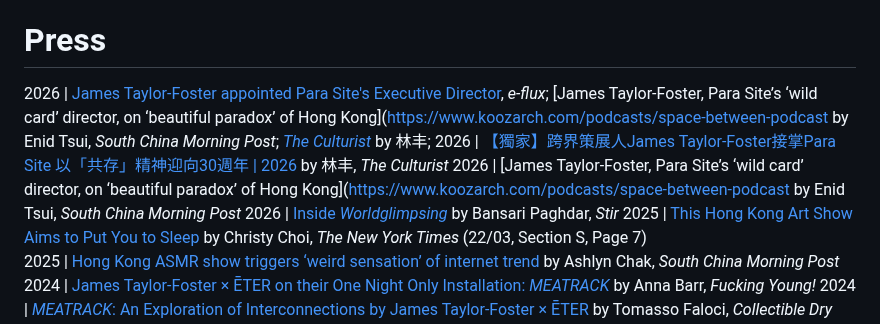
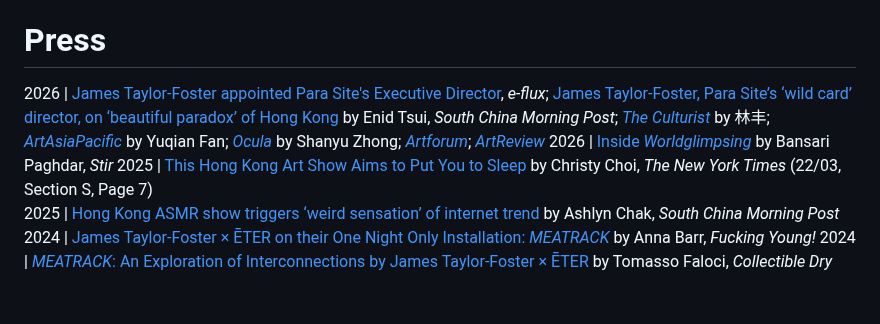
Before and after one commit to StudioFolder/james-tf, a Markdown page: content.md, the part around the change. Rendered like a GitHub page; blank space fills up the shorter version.

Commit message:
Update content.md
Press

```diff
--- a/content.md
+++ b/content.md
@@ -73,9 +73,7 @@ Over the past decade, their curatorial projects and artistic collaborations have
 
 # Press
 
-2026 | [James Taylor-Foster appointed Para Site's Executive Director](https://www.e-flux.com/announcements/6786936/james-taylor-foster-appointed-executive-director), *e-flux*; [James Taylor-Foster, Para Site’s ‘wild card’ director, on ‘beautiful paradox’ of Hong Kong]([https://www.koozarch.com/podcasts/space-between-podcast](https://www.scmp.com/lifestyle/arts/article/3346461/james-taylor-foster-para-sites-wild-card-director-beautiful-paradox-hong-kong) by Enid Tsui, *South China Morning Post*; [*The Culturist*](https://theculturist.hk/2026/03/藝術/【獨家】跨界策展人james-taylor-foster接掌para-site-以「共存」精神/) by 林丰;
-2026 | [【獨家】跨界策展人James Taylor-Foster接掌Para Site 以「共存」精神迎向30週年 | 2026](https://theculturist.hk/2026/03/藝術/【獨家】跨界策展人james-taylor-foster接掌para-site-以「共存」精神/) by 林丰, *The Culturist*
-2026 | [James Taylor-Foster, Para Site’s ‘wild card’ director, on ‘beautiful paradox’ of Hong Kong]([https://www.koozarch.com/podcasts/space-between-podcast](https://www.scmp.com/lifestyle/arts/article/3346461/james-taylor-foster-para-sites-wild-card-director-beautiful-paradox-hong-kong) by Enid Tsui, *South China Morning Post*
+2026 | [James Taylor-Foster appointed Para Site's Executive Director](https://www.e-flux.com/announcements/6786936/james-taylor-foster-appointed-executive-director), *e-flux*; [James Taylor-Foster, Para Site’s ‘wild card’ director, on ‘beautiful paradox’ of Hong Kong](https://www.scmp.com/lifestyle/arts/article/3346461/james-taylor-foster-para-sites-wild-card-director-beautiful-paradox-hong-kong) by Enid Tsui, *South China Morning Post*; [*The Culturist*](https://theculturist.hk/2026/03/藝術/【獨家】跨界策展人james-taylor-foster接掌para-site-以「共存」精神/) by 林丰; [*ArtAsiaPacific*](https://www.artasiapacific.com/news/james-taylor-foster-to-lead-hong-kongs-para-site/) by Yuqian Fan; [*Ocula*](https://ocula.com/magazine/art-news/james-taylor-foster-para-site-hong-kong/) by Shanyu Zhong; [*Artforum*](https://www.artforum.com/news/james-taylor-foster-to-helm-hong-kongs-para-site-1234745461/); [*ArtReview*](https://artreview.com/para-site-appoints-new-executive-director-james-taylor-foster/)
 2026 | [Inside *Worldglimpsing*](https://www.stirworld.com/think-opinions-inside-worldglimpsing-worlding-and-roleplay-as-rehearsals-for-the-real-world) by Bansari Paghdar, *Stir*
 2025 | [This Hong Kong Art Show Aims to Put You to Sleep](https://www.nytimes.com/2025/03/21/arts/design/hong-kong-asmr-art-show.html) by Christy Choi, *The New York Times* (22/03, Section S, Page 7)
 2025 | [Hong Kong ASMR show triggers ‘weird sensation’ of internet trend](https://www.scmp.com/lifestyle/arts/article/3303313/hong-kong-asmr-show-triggers-weird-sensation-internet-trend-things-you-can-touch) by Ashlyn Chak, *South China Morning Post*
```
